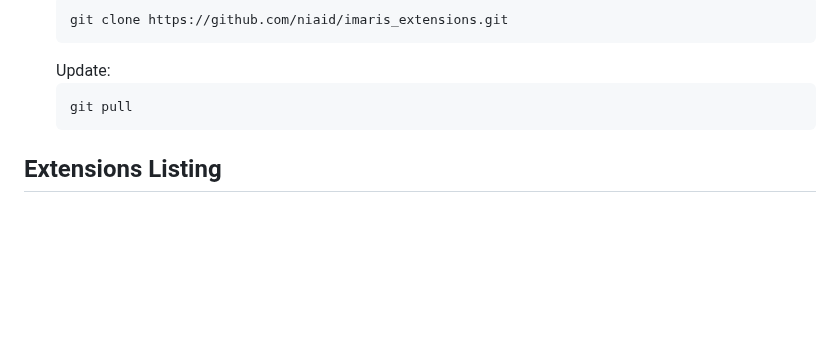
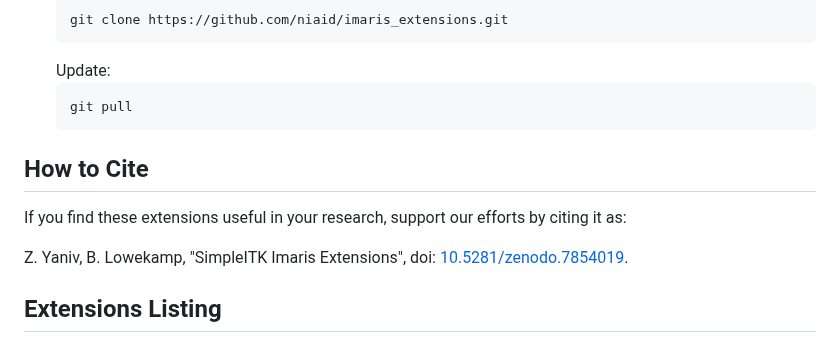
Before and after one commit to niaid/imaris_extensions, a Markdown page: README.md, the part around the change. Rendered like a GitHub page; blank space fills up the shorter version.

Commit message:
Update markdown files with information on citation and credits.

````diff
--- a/README.md
+++ b/README.md
@@ -28,6 +28,12 @@ Software development notes:
     ```
     git pull
     ```
+
+## How to Cite
+
+If you find these extensions useful in your research, support our efforts by citing it as:
+
+Z. Yaniv, B. Lowekamp, "SimpleITK Imaris Extensions", doi: [10.5281/zenodo.7854019](https://doi.org/10.5281/zenodo.7854019).
 
 ## Extensions Listing
 
````
Also changed, not shown: CONTRIBUTING.md (+4 -0 lines).
